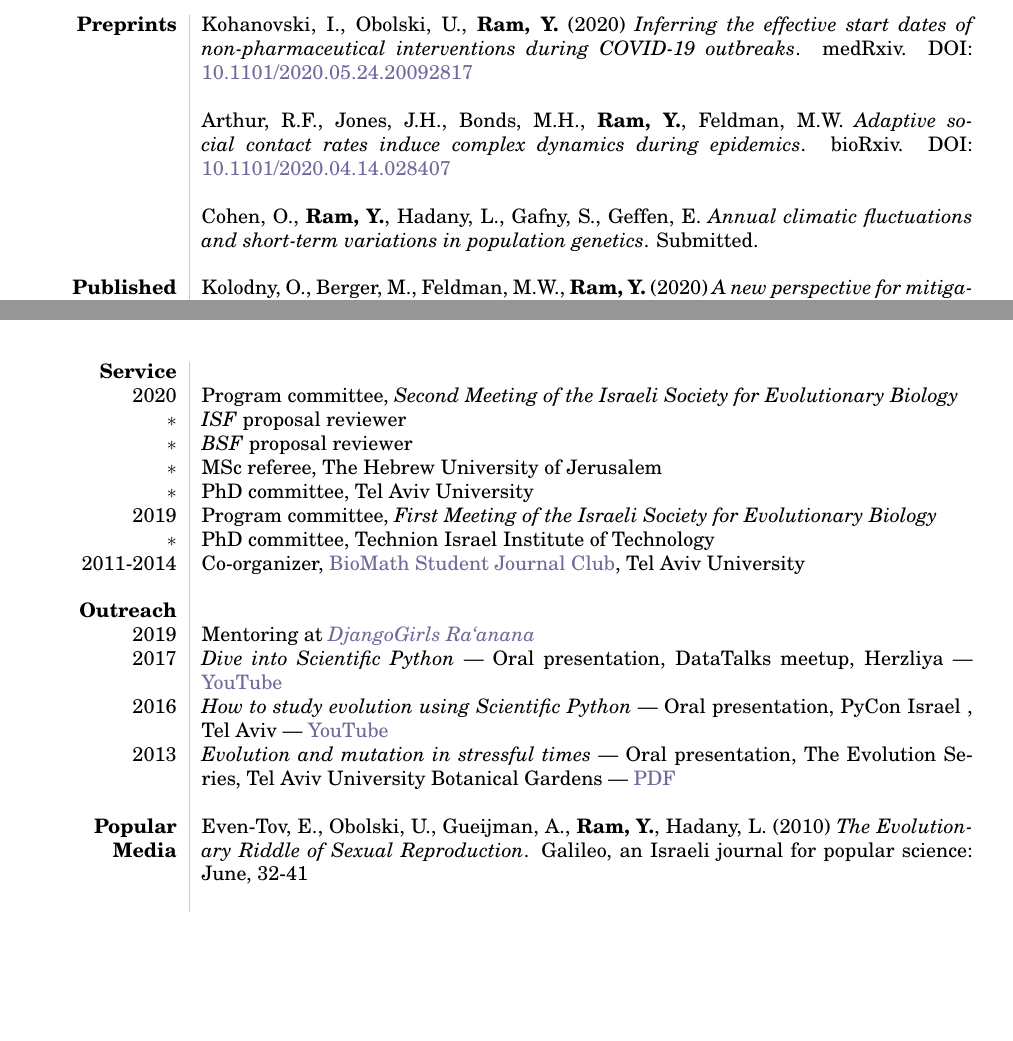
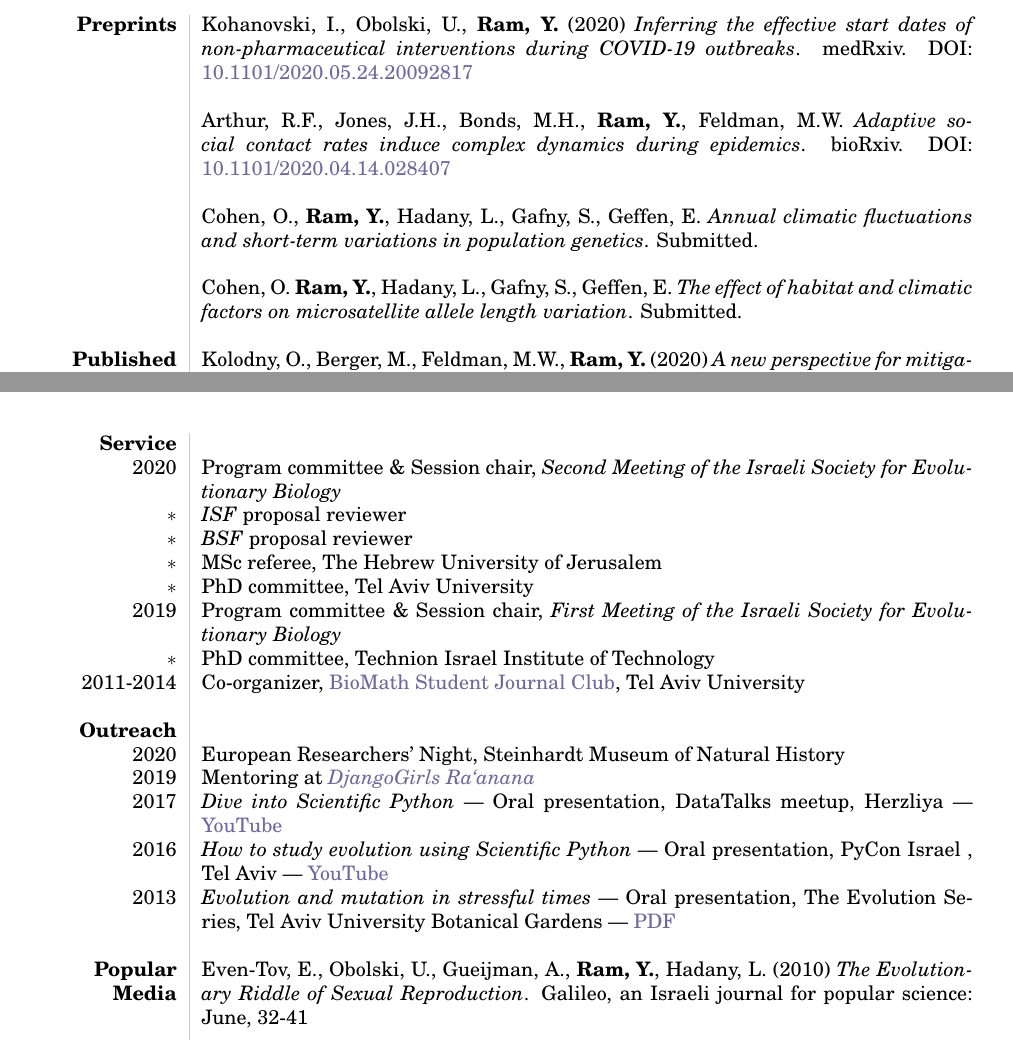
Before and after one commit to yoavram/curriculum-vitae, a LaTeX CV (cv.tex): two parts of pages 3 and 6 of 7 before the commit and two parts of pages 3 and 7 of 7 after it, joined at a grey line, cut so that both start at the same text, the shorter picture padded with empty space. The pictures show the PDF file cv.pdf that the author committed with the source.

Commit message:
researchers night; geffen 2nd paper

```diff
--- a/cv.tex
+++ b/cv.tex
@@ -183,6 +183,8 @@ $\ast$ & \textbf{Best poster award} at Mathematical Methods in Systems Biology w
 \\
 & Cohen, O., \textbf{Ram, Y.}, Hadany, L., Gafny, S., Geffen, E. \emph{Annual climatic fluctuations and short-term variations in population genetics}. Submitted. \\*
 \\
+& Cohen, O. \textbf{Ram, Y.}, Hadany, L., Gafny, S., Geffen, E. \emph{The effect of habitat and climatic factors on microsatellite allele length variation}. Submitted. \\*
+\\
 
 %%%%%%%%%%%
 \textbf{Published}
@@ -364,17 +366,18 @@ as undergrad
 \begin{longtable}{L!{\VRule}R}
 
 \textbf{Service} & \\*
-2020 & Program committee, \emph{Second Meeting of the Israeli Society for Evolutionary Biology} \\*
+2020 & Program committee \& Session chair, \emph{Second Meeting of the Israeli Society for Evolutionary Biology} \\*
 $\ast$ & \emph{ISF} proposal reviewer \\*
 $\ast$ & \emph{BSF} proposal reviewer \\*
 $\ast$ & MSc referee, The Hebrew University of Jerusalem  \\*
 $\ast$ & PhD committee, Tel Aviv University \\*
-2019 & Program committee, \emph{First Meeting of the Israeli Society for Evolutionary Biology} \\*
+2019 & Program committee \& Session chair, \emph{First Meeting of the Israeli Society for Evolutionary Biology} \\*
 $\ast$ & PhD committee, Technion Israel Institute of Technology \\*
 2011-2014 & Co-organizer, \href{https://biomathsjctau.wordpress.com}{BioMath Student Journal Club}, Tel Aviv University \\*
 \\
 
 \textbf{Outreach} & \\
+2020 & European Researchers' Night, Steinhardt Museum of Natural History \\*
 2019 & Mentoring at \emph{\href{https://djangogirls.org/raanana/}{DjangoGirls Ra`anana}} \\*
 2017 & \emph{Dive into Scientific Python} | Oral presentation, DataTalks meetup, Herzliya | \href{https://www.youtube.com/watch?v=TaIhctLjILI}{YouTube} \\*
 2016 & \emph{How to study evolution using Scientific Python} | Oral presentation, PyCon Israel , Tel Aviv | \href{http://www.youtube.com/watch?v=2w8Tv016Frw}{YouTube} \\*
```
Also changed, not shown: cv.pdf.
